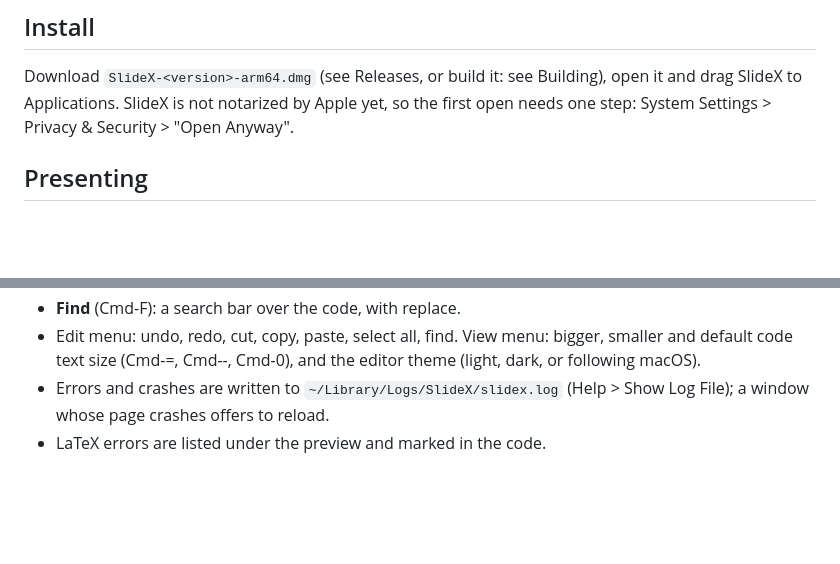
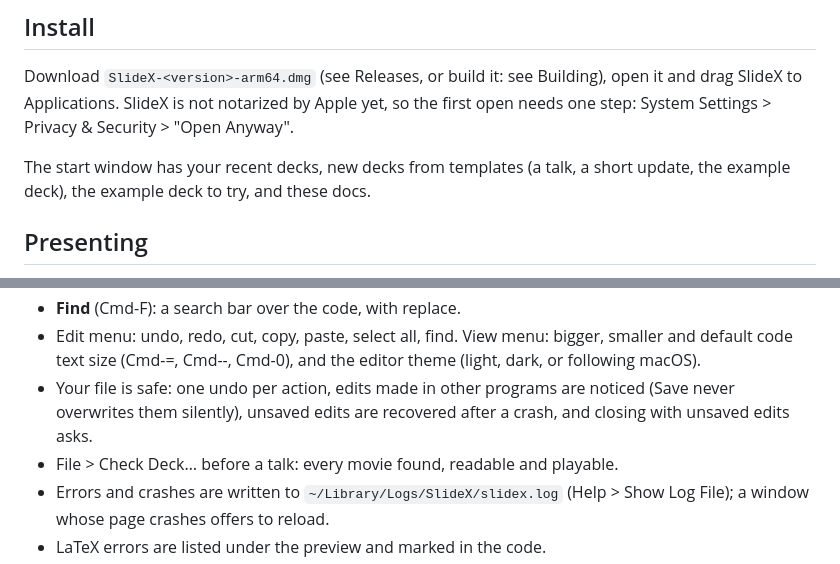
Before and after one commit to wjwhit/SlideX, a Markdown page: README.md, 2 parts joined by grey strips. Rendered like a GitHub page; blank space fills up the shorter version.

```diff
--- a/README.md
+++ b/README.md
@@ -42,6 +42,9 @@ Guides with screenshots, all made with the [example deck](example/demo.tex):
 Download `SlideX-<version>-arm64.dmg` (see Releases, or build it: see Building), open it
 and drag SlideX to Applications. SlideX is not notarized by Apple yet, so the
 first open needs one step: System Settings > Privacy & Security > "Open Anyway".
+
+The start window has your recent decks, new decks from templates (a talk, a
+short update, the example deck), the example deck to try, and these docs.
 
 ## Presenting
 
@@ -130,6 +133,10 @@ building it first if its PDF is missing or older.
 - Edit menu: undo, redo, cut, copy, paste, select all, find. View menu:
   bigger, smaller and default code text size (Cmd-=, Cmd--, Cmd-0), and the
   editor theme (light, dark, or following macOS).
+- Your file is safe: one undo per action, edits made in other programs are
+  noticed (Save never overwrites them silently), unsaved edits are recovered
+  after a crash, and closing with unsaved edits asks.
+- File > Check Deck… before a talk: every movie found, readable and playable.
 - Errors and crashes are written to `~/Library/Logs/SlideX/slidex.log`
   (Help > Show Log File); a window whose page crashes offers to reload.
 - LaTeX errors are listed under the preview and marked in the code.
```
Also changed, not shown: docs/editor.md (+18 -0 lines), docs/presenting.md (+23 -2 lines), docs/images/welcome.png, 11 other files.
